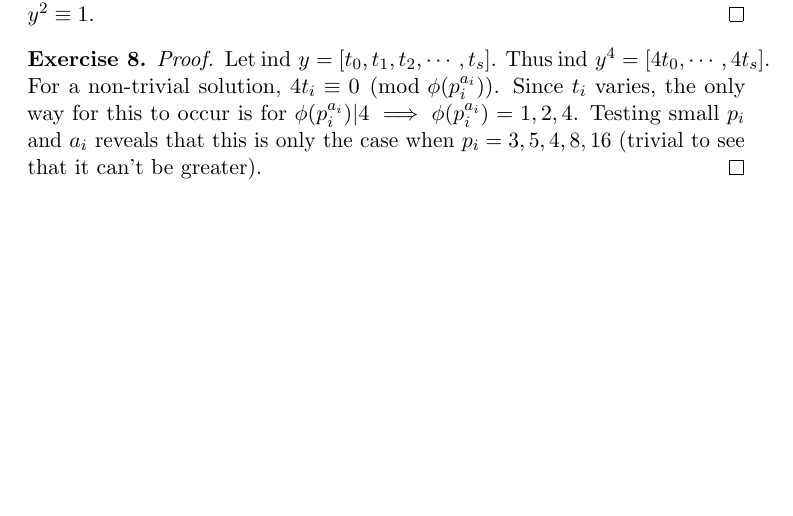
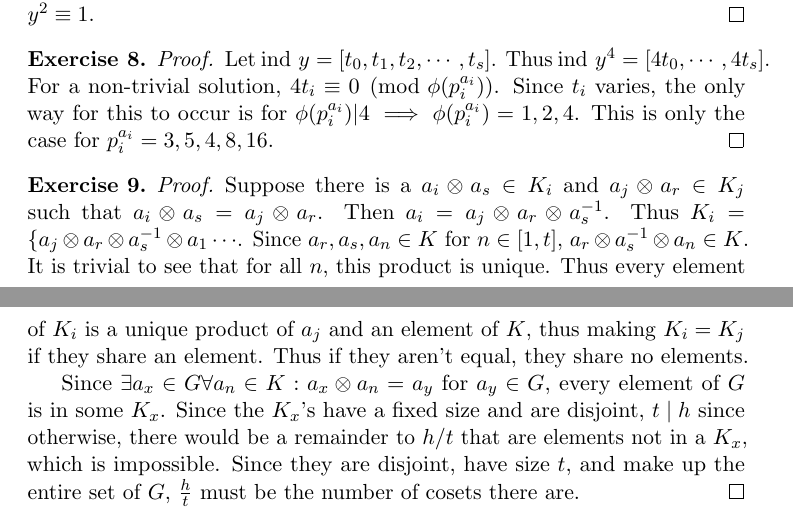
Before and after one commit to diligentlystereotypedinvestment/adv-nt, a LaTeX document (1.tex): part of page 2 of 2 before the commit and two parts of pages 2 and 3 of 3 after it, the two joined at a grey line, cut so that both start at the same text, the shorter picture padded with empty space. Compiled offline with pdfLaTeX.

Commit message:
exercise 9

```diff
--- a/1.tex
+++ b/1.tex
@@ -93,7 +93,15 @@
 
 \begin{exercise}
 	\begin{proof}
-		Let \(\ind y = [t_0, t_1, t_2, \cdots , t_s] \). Thus \(\ind y^4 = [4t_0, \cdots, 4t_s] \). For a non-trivial solution, \(4t_i \equiv 0 \pmod{\phi(p_i^{a_i})} \). Since \(t_i \) varies, the only way for this to occur is for \(\phi(p_i^{a_i})|4 \implies \phi(p_i^{a_i}) = 1,2,4 \). Testing small \(p_i \) and \(a_i \) reveals that this is only the case when \(p_i=3,5,4,8,16 \) (trivial to see that it can't be greater).
+		Let \(\ind y = [t_0, t_1, t_2, \cdots , t_s] \). Thus \(\ind y^4 = [4t_0, \cdots, 4t_s] \). For a non-trivial solution, \(4t_i \equiv 0 \pmod{\phi(p_i^{a_i})} \). Since \(t_i \) varies, the only way for this to occur is for \(\phi(p_i^{a_i})|4 \implies \phi(p_i^{a_i}) = 1,2,4 \). This is only the case for \(p_i^{a_i}=3,5,4,8,16 \).
+	\end{proof}
+\end{exercise}
+
+\begin{exercise}
+	\begin{proof}
+		Suppose there is a \(a_i\otimes a_s \in K_i \) and \(a_j\otimes a_r \in K_j \) such that \(a_i \otimes a_s = a_j\otimes a_r \). Then \(a_i = a_j \otimes a_r \otimes a_s^{-1} \). Thus \(K_i = \{a_j \otimes a_r \otimes a_s^{-1} \otimes a_1 \cdots  \). Since \(a_r, a_s, a_n \in K\) for \(n \in [1, t]\), \(a_r \otimes a_s^{-1} \otimes a_n \in K \). It is trivial to see that for all  \(n \), this product is unique. Thus every element of \(K_i \) is a unique product of \(a_j \) and an element of \(K \), thus making \(K_i =K_j \) if they share an element. Thus if they aren't equal, they share no elements.
+
+		Since \(\exists a_x \in G \forall a_n \in K: a_x \otimes a_n = a_y\) for \(a_y \in G \), every element of \(G \) is in some \(K_x \). Since the \(K_x \)'s  have a fixed size and are disjoint, \(t\mid h \) since otherwise, there would be a remainder to \(h/t \) that are elements not in a \(K_x \), which is impossible. Since they are disjoint, have size \(t \), and make up the entire set of \(G \), \(\frac{h}{t} \) must be the number of cosets there are.
 	\end{proof}
 \end{exercise}
 
```
Also changed, not shown: 1.pdf.
